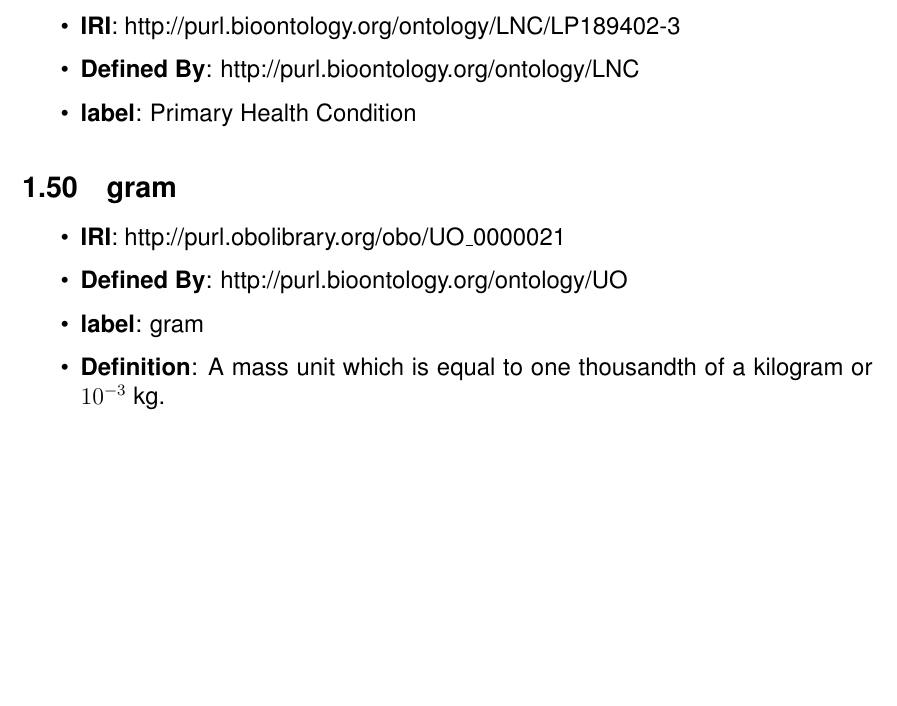
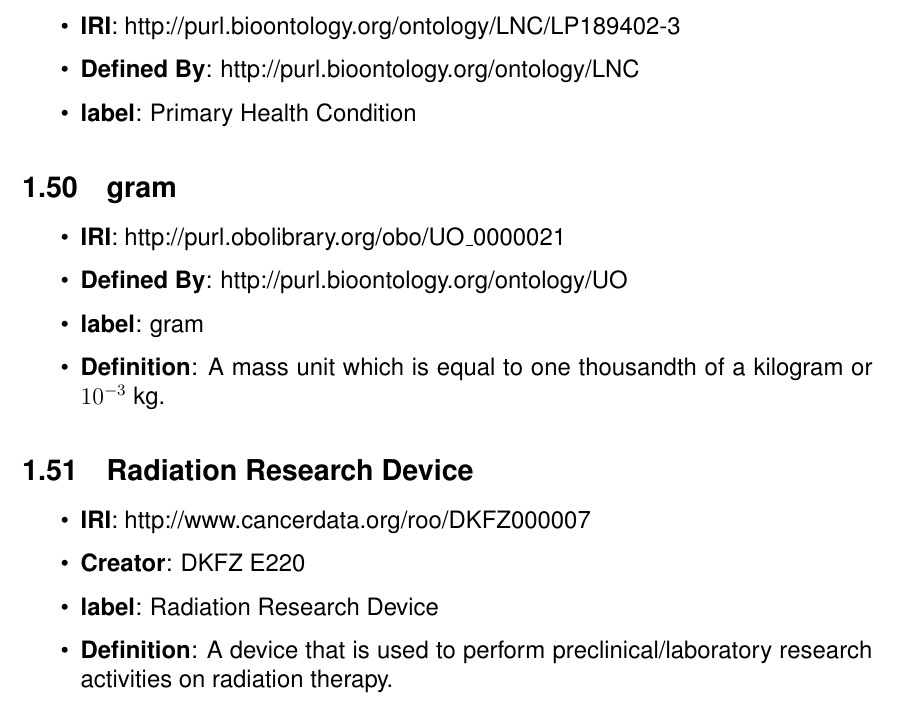
Before and after one commit to RadiationOncologyOntology/ROO, a LaTeX document (owl/main.tex): part of page 14 of 14, cut so that both start at the same text, the shorter picture padded with empty space. Compiled offline with pdfLaTeX.

Commit message:
refactor: add radiation research device

```diff
--- a/owl/main.tex
+++ b/owl/main.tex
@@ -582,7 +582,14 @@ Radiobiology Studies to Ontology}
      \item \textbf{Definition}: A mass unit which is equal to one thousandth of a kilogram or $10^{-3}$ kg.
   \end{itemize}
 
+  \subsection{Radiation Research Device}
 
+\begin{itemize}
+	\item \textbf{IRI}: http://www.cancerdata.org/roo/DKFZ000007
+	\item \textbf{Creator}: DKFZ E220
+	\item \textbf{label}: Radiation Research Device
+	\item \textbf{Definition}: A device that is used to perform preclinical/laboratory research activities on radiation therapy.
+\end{itemize}
 
 
 
```
Also changed, not shown: 1 other file.
